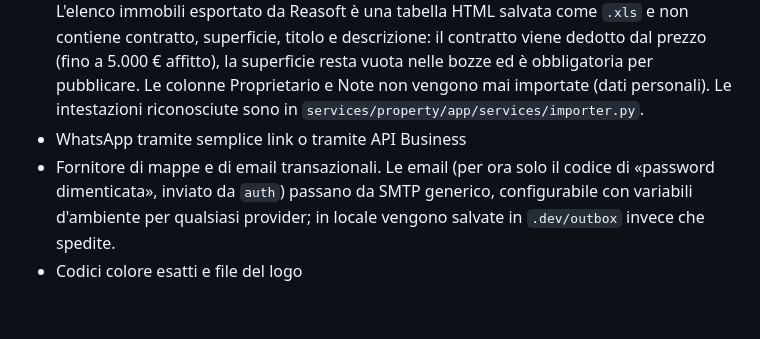
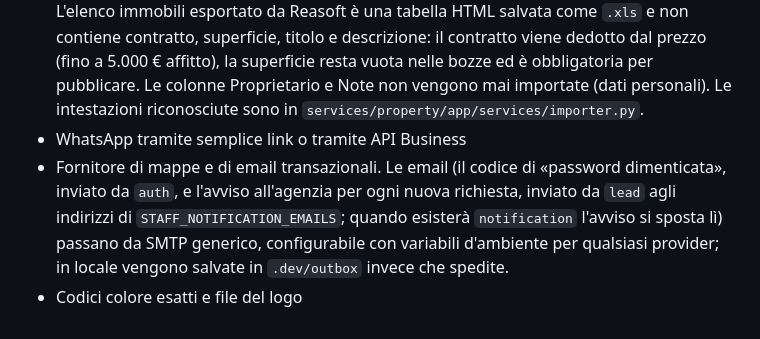
Before and after one commit to BiagioBoccardi/immobiliare-taraborrelli-app, a Markdown page: CLAUDE.md, the part around the change. Rendered like a GitHub page.

```diff
--- a/CLAUDE.md
+++ b/CLAUDE.md
@@ -349,5 +349,5 @@ Non dare per scontate queste scelte: chiedi prima di implementare qualcosa che n
 - Metodo e fonte dati per la stima automatica
 - Integrazione con il gestionale immobiliare: l'agenzia usa **Reasoft** (ottobre 2026). Da verificare con l'assistenza Reasoft se offre un'esportazione degli annunci per il sito dell'agenzia (feed XML o API) e in quale formato. Se esiste, `property` importerà periodicamente gli annunci (creazione, aggiornamento, ritiro, foto). Nel frattempo c'è l'importazione da Excel/CSV dal pannello admin (pagina «Importa da Excel»): anteprima con controlli di coerenza, nuovi immobili in bozza, aggiornamento degli esistenti tramite il codice del gestionale; le foto si aggiungono dal pannello, anche in blocco (pagina «Carica foto»: abbinamento tramite il codice del gestionale nel nome della sottocartella o del file). L'elenco immobili esportato da Reasoft è una tabella HTML salvata come `.xls` e non contiene contratto, superficie, titolo e descrizione: il contratto viene dedotto dal prezzo (fino a 5.000 € affitto), la superficie resta vuota nelle bozze ed è obbligatoria per pubblicare. Le colonne Proprietario e Note non vengono mai importate (dati personali). Le intestazioni riconosciute sono in `services/property/app/services/importer.py`.
 - WhatsApp tramite semplice link o tramite API Business
-- Fornitore di mappe e di email transazionali. Le email (per ora solo il codice di «password dimenticata», inviato da `auth`) passano da SMTP generico, configurabile con variabili d'ambiente per qualsiasi provider; in locale vengono salvate in `.dev/outbox` invece che spedite.
+- Fornitore di mappe e di email transazionali. Le email (il codice di «password dimenticata», inviato da `auth`, e l'avviso all'agenzia per ogni nuova richiesta, inviato da `lead` agli indirizzi di `STAFF_NOTIFICATION_EMAILS`; quando esisterà `notification` l'avviso si sposta lì) passano da SMTP generico, configurabile con variabili d'ambiente per qualsiasi provider; in locale vengono salvate in `.dev/outbox` invece che spedite.
 - Codici colore esatti e file del logo
```
Also changed, not shown: README.md (+5 -0 lines).
